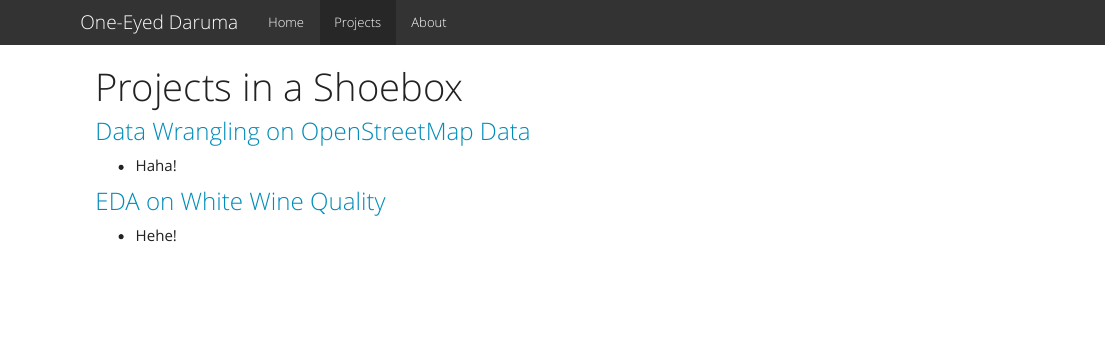
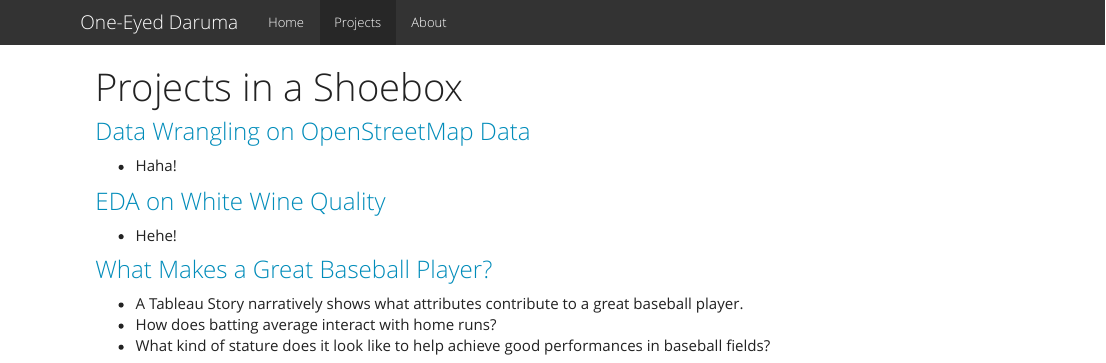
Before and after one commit to sesameballs/archidemi.github.io, an R Markdown document (projects.Rmd): the page in a window 1100 px wide, from its top. The pictures show the output file projects.html that the author committed with the source, opened offline; library style sheets and scripts come from the installed R packages.

Commit message:
add project

```diff
--- a/projects.Rmd
+++ b/projects.Rmd
@@ -10,4 +10,8 @@ title: "Projects in a Shoebox"
 
 - Hehe!
 
-### [Tableau Story on Baseball Data](https://public.tableau.com/profile/ssni#!/vizhome/baseball_v2_1/Baseball_Story)
+### [What Makes a Great Baseball Player?](https://public.tableau.com/profile/ssni#!/vizhome/baseball_v2_1/Baseball_Story)
+
+- A Tableau Story narratively shows what attributes contribute to a great baseball player.
+- How does batting average interact with home runs?
+- What kind of stature does it look like to help achieve good performances in baseball fields?
```
Also changed, not shown: projects.html.
